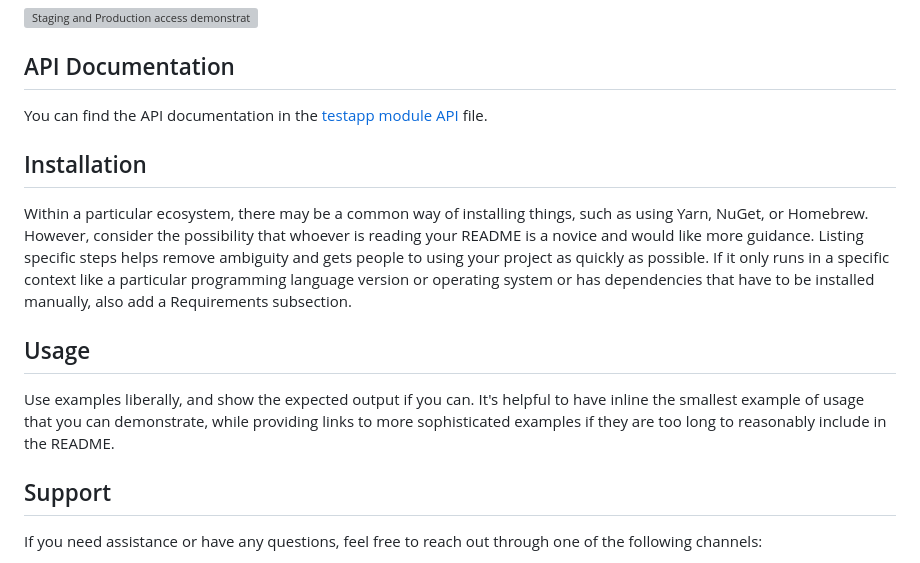
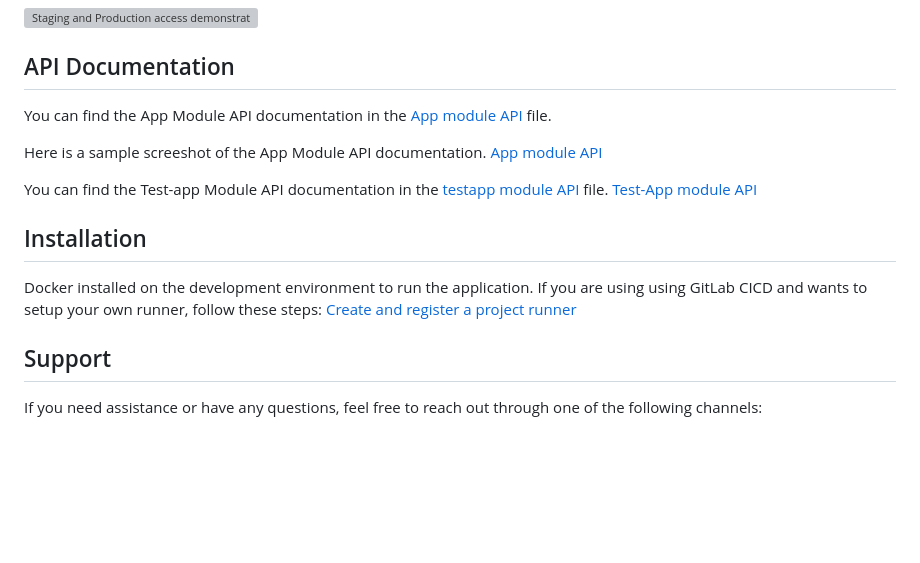
Before and after one commit to sheezzz/python-app-cicd, a Markdown page: README.md, the part around the change. Drawn GitHub-style; blank space fills up the shorter version; grey boxes are pictures that could not be loaded.

```diff
--- a/README.md
+++ b/README.md
@@ -19,15 +19,21 @@ This repository contains the setup and configuration files necessary for deployi
 
 ## API Documentation
 
-You can find the API documentation in the [testapp module API](APIdocumentations/test-app.md) file.
+You can find the App Module API documentation in the [App module API](APIdocumentations/app.md) file.
+
+Here is a sample screeshot of the App Module API documentation.
+[App module API](APIdocumentations/moduleapp.png)
+
+You can find the Test-app Module API documentation in the [testapp module API](APIdocumentations/test-app.md) file.
+[Test-App module API](APIdocumentations/testappmodule.png)
 
 
 
 ## Installation
-Within a particular ecosystem, there may be a common way of installing things, such as using Yarn, NuGet, or Homebrew. However, consider the possibility that whoever is reading your README is a novice and would like more guidance. Listing specific steps helps remove ambiguity and gets people to using your project as quickly as possible. If it only runs in a specific context like a particular programming language version or operating system or has dependencies that have to be installed manually, also add a Requirements subsection.
+Docker installed on the development environment to run the application.
+If you are using using GitLab CICD and wants to setup your own runner, follow these steps:
+[Create and register a project runner](https://docs.gitlab.com/ee/tutorials/create_register_first_runner/#create-and-register-a-project-runner)
 
-## Usage
-Use examples liberally, and show the expected output if you can. It's helpful to have inline the smallest example of usage that you can demonstrate, while providing links to more sophisticated examples if they are too long to reasonably include in the README.
 
 ## Support
 If you need assistance or have any questions, feel free to reach out through one of the following channels:
```
